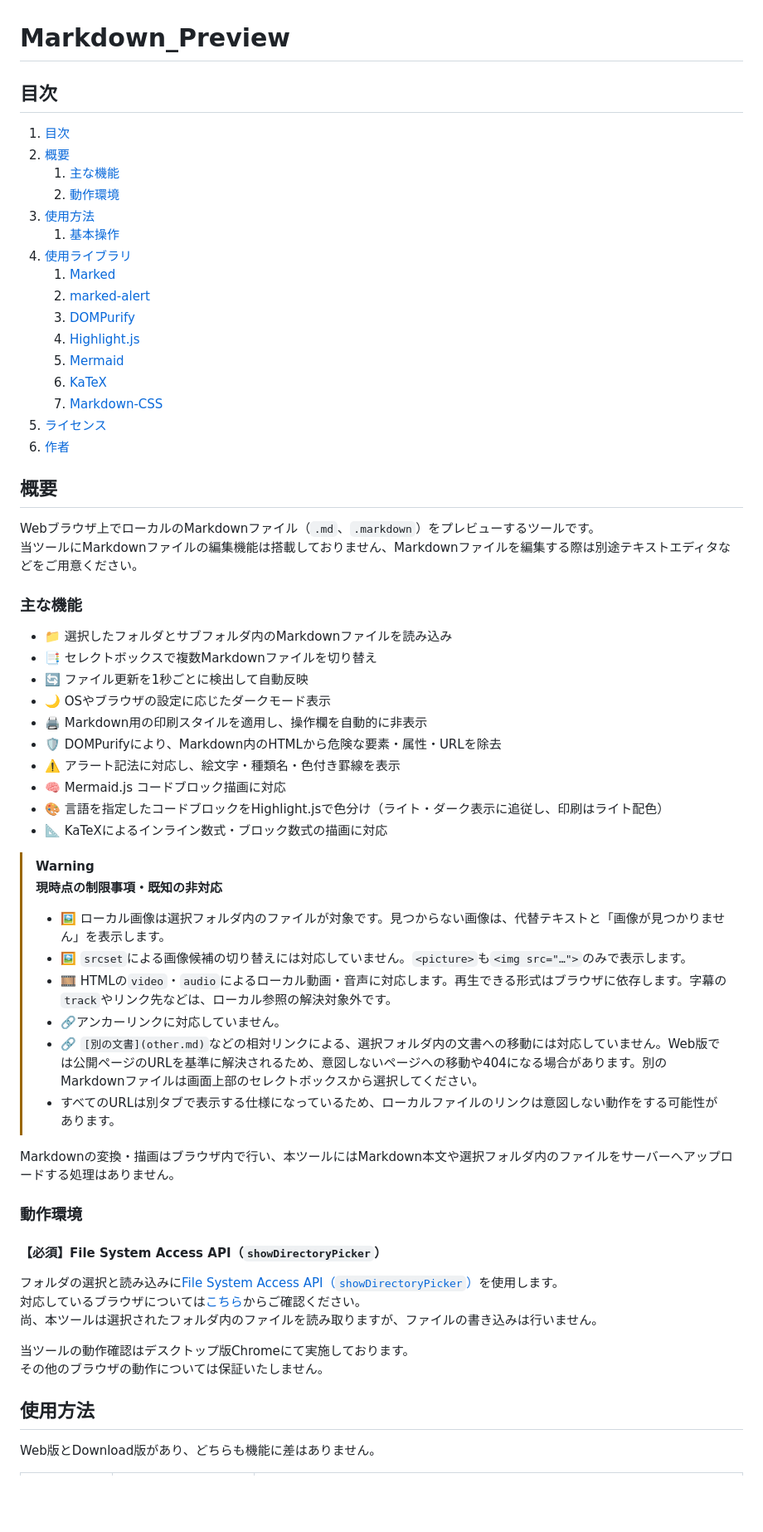
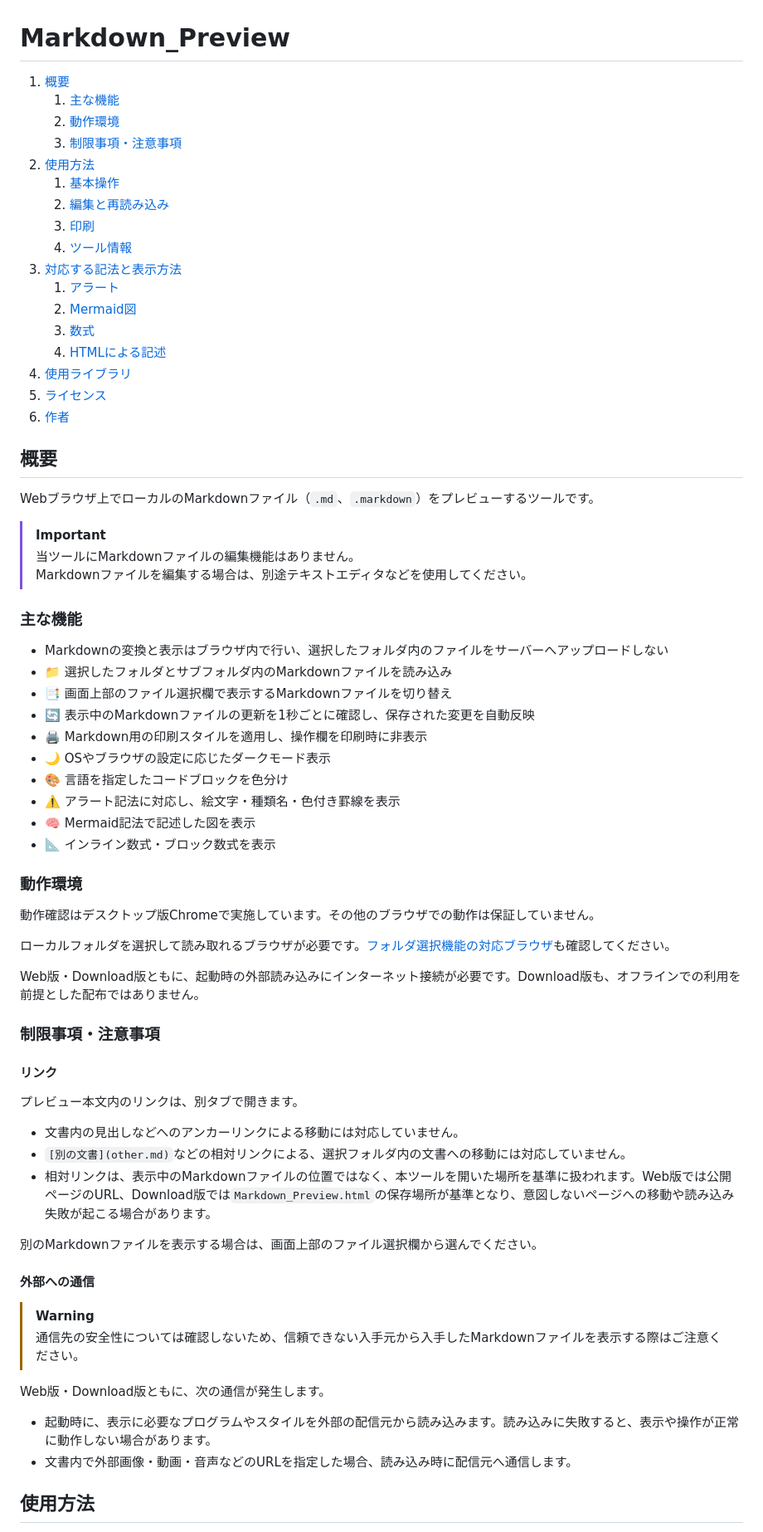
Before and after one commit to Star-Delta/Markdown_Preview, a Markdown page: README.md, the part around one of its changes. Shown at 83% size. Rendered like a GitHub page; blank space fills up the shorter version.

```diff
--- a/README.md
+++ b/README.md
@@ -1,59 +1,71 @@
 # Markdown_Preview
-## 目次
-1. [目次](#目次)
-2. [概要](#概要)
+
+1. [概要](#概要)
    1. [主な機能](#主な機能)
    2. [動作環境](#動作環境)
-3. [使用方法](#使用方法)
+   3. [制限事項・注意事項](#制限事項注意事項)
+2. [使用方法](#使用方法)
    1. [基本操作](#基本操作)
+   2. [編集と再読み込み](#編集と再読み込み)
+   3. [印刷](#印刷)
+   4. [ツール情報](#ツール情報)
+3. [対応する記法と表示方法](#対応する記法と表示方法)
+   1. [アラート](#アラート)
+   2. [Mermaid図](#mermaid図)
+   3. [数式](#数式)
+   4. [HTMLによる記述](#htmlによる記述)
 4. [使用ライブラリ](#使用ライブラリ)
-   1. [Marked](#marked)
-   2. [marked-alert](#marked-alert)
-   3. [DOMPurify](#dompurify)
-   4. [Highlight.js](#highlightjs)
-   5. [Mermaid](#mermaid)
-   6. [KaTeX](#katex)
-   7. [Markdown-CSS](#markdown-css)
 5. [ライセンス](#ライセンス)
 6. [作者](#作者)
 
 ## 概要
+
 Webブラウザ上でローカルのMarkdownファイル（`.md`、`.markdown`）をプレビューするツールです。
-当ツールにMarkdownファイルの編集機能は搭載しておりません、Markdownファイルを編集する際は別途テキストエディタなどをご用意ください。
+
+> [!IMPORTANT]
+> 当ツールにMarkdownファイルの編集機能はありません。
+> Markdownファイルを編集する場合は、別途テキストエディタなどを使用してください。
 
 ### 主な機能
-- 📁 選択したフォルダとサブフォルダ内のMarkdownファイルを読み込み
-- 📑 セレクトボックスで複数Markdownファイルを切り替え
-- 🔄 ファイル更新を1秒ごとに検出して自動反映
-- 🌙 OSやブラウザの設定に応じたダークモード表示
-- 🖨 Markdown用の印刷スタイルを適用し、操作欄を自動的に非表示
-- 🛡 DOMPurifyにより、Markdown内のHTMLから危険な要素・属性・URLを除去
-- ⚠️ アラート記法に対応し、絵文字・種類名・色付き罫線を表示
-- 🧠 Mermaid.js コードブロック描画に対応
-- 🎨 言語を指定したコードブロックをHighlight.jsで色分け（ライト・ダーク表示に追従し、印刷はライト配色）
-- 📐 KaTeXによるインライン数式・ブロック数式の描画に対応
-
-> [!WARNING]
-> **現時点の制限事項・既知の非対応**
-> - 🖼 ローカル画像は選択フォルダ内のファイルが対象です。見つからない画像は、代替テキストと「画像が見つかりません」を表示します。
-> - 🖼 `srcset`による画像候補の切り替えには対応していません。`<picture>`も`<img src="…">`のみで表示します。
-> - 🎞 HTMLの`video`・`audio`によるローカル動画・音声に対応します。再生できる形式はブラウザに依存します。字幕の`track`やリンク先などは、ローカル参照の解決対象外です。
-> - 🔗アンカーリンクに対応していません。
-> - 🔗 `[別の文書](other.md)`などの相対リンクによる、選択フォルダ内の文書への移動には対応していません。Web版では公開ページのURLを基準に解決されるため、意図しないページへの移動や404になる場合があります。別のMarkdownファイルは画面上部のセレクトボックスから選択してください。
-> - すべてのURLは別タブで表示する仕様になっているため、ローカルファイルのリンクは意図しない動作をする可能性があります。
 
 
-Markdownの変換・描画はブラウザ内で行い、本ツールにはMarkdown本文や選択フォルダ内のファイルをサーバーへアップロードする処理はありません。
+- Markdownの変換と表示はブラウザ内で行い、選択したフォルダ内のファイルをサーバーへアップロードしない
+- 📁 選択したフォルダとサブフォルダ内のMarkdownファイルを読み込み
+- 📑 画面上部のファイル選択欄で表示するMarkdownファイルを切り替え
+- 🔄 表示中のMarkdownファイルの更新を1秒ごとに確認し、保存された変更を自動反映
+- 🖨 Markdown用の印刷スタイルを適用し、操作欄を印刷時に非表示
+- 🌙 OSやブラウザの設定に応じたダークモード表示
+- 🎨 言語を指定したコードブロックを色分け
+- ⚠️ アラート記法に対応し、絵文字・種類名・色付き罫線を表示
+- 🧠 Mermaid記法で記述した図を表示
+- 📐 インライン数式・ブロック数式を表示
 
 ### 動作環境
-#### 【必須】File System Access API（`showDirectoryPicker`）
-フォルダの選択と読み込みに[File System Access API（`showDirectoryPicker`）](https://developer.mozilla.org/ja/docs/Web/API/Window/showDirectoryPicker)を使用します。
-対応しているブラウザについては[こちら](https://developer.mozilla.org/ja/docs/Web/API/Window/showDirectoryPicker)からご確認ください。
-尚、本ツールは選択されたフォルダ内のファイルを読み取りますが、ファイルの書き込みは行いません。
 
-当ツールの動作確認はデスクトップ版Chromeにて実施しております。
-その他のブラウザの動作については保証いたしません。
+動作確認はデスクトップ版Chromeで実施しています。その他のブラウザでの動作は保証していません。
+
+ローカルフォルダを選択して読み取れるブラウザが必要です。[フォルダ選択機能の対応ブラウザ](https://developer.mozilla.org/ja/docs/Web/API/Window/showDirectoryPicker)も確認してください。
+
+Web版・Download版ともに、起動時の外部読み込みにインターネット接続が必要です。Download版も、オフラインでの利用を前提とした配布ではありません。
+
+### 制限事項・注意事項
+#### リンク
+
+プレビュー本文内のリンクは、別タブで開きます。
+
+- 文書内の見出しなどへのアンカーリンクによる移動には対応していません。
+- `[別の文書](other.md)`などの相対リンクによる、選択フォルダ内の文書への移動には対応していません。
+- 相対リンクは、表示中のMarkdownファイルの位置ではなく、本ツールを開いた場所を基準に扱われます。Web版では公開ページのURL、Download版では`Markdown_Preview.html`の保存場所が基準となり、意図しないページへの移動や読み込み失敗が起こる場合があります。
+
+別のMarkdownファイルを表示する場合は、画面上部のファイル選択欄から選んでください。
+
+#### 外部への通信
+> [!WARNING]
+> 通信先の安全性については確認しないため、信頼できない入手元から入手したMarkdownファイルを表示する際はご注意ください。
+
+Web版・Download版ともに、次の通信が発生します。
+- 起動時に、表示に必要なプログラムやスタイルを外部の配信元から読み込みます。読み込みに失敗すると、表示や操作が正常に動作しない場合があります。
+- 文書内で外部画像・動画・音声などのURLを指定した場合、読み込み時に配信元へ通信します。
 
 ## 使用方法
-Web版とDownload版があり、どちらも機能に差はありません。
 
```
Also changed, not shown: other parts of README.md (+152 -88 lines).
